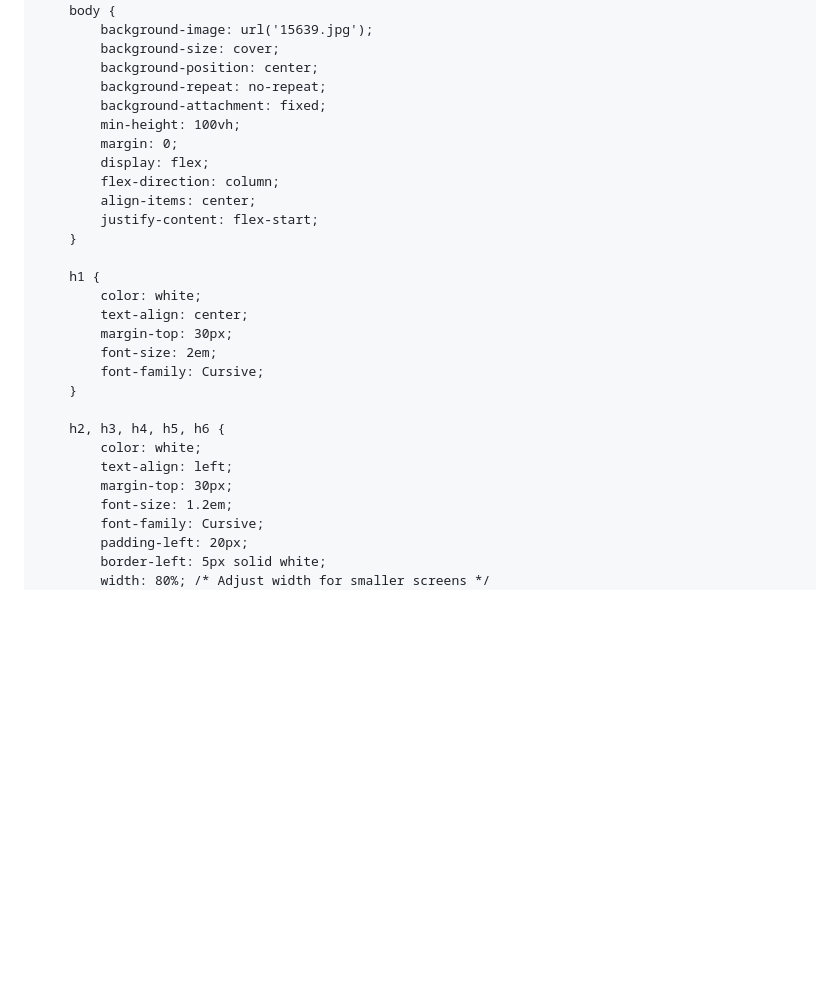
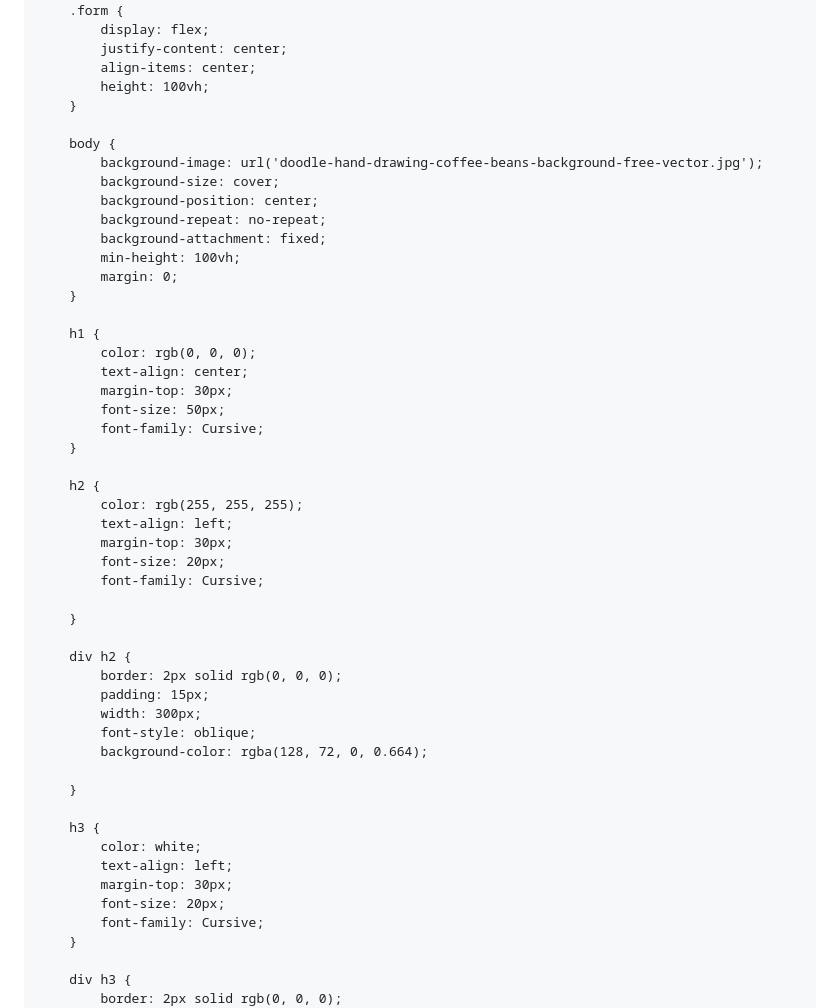
Before and after one commit to rachwane-khaled/beit-al-kel-menu, a Markdown page: README.md, the part around one of its changes. Drawn GitHub-style; blank space fills up the shorter version.

```diff
--- a/README.md
+++ b/README.md
@@ -5,36 +5,59 @@
     <meta name="viewport" content="width=device-width, initial-scale=1.0">
     <title>BEIT AL KEL</title>
 
+
     <style>
+        .form {
+            display: flex;
+            justify-content: center;
+            align-items: center;
+            height: 100vh;
+        }
+
         body {
-            background-image: url('15639.jpg');
+            background-image: url('doodle-hand-drawing-coffee-beans-background-free-vector.jpg');
             background-size: cover;
             background-position: center;
             background-repeat: no-repeat;
             background-attachment: fixed;
             min-height: 100vh;
             margin: 0;
-            display: flex;
-            flex-direction: column;
-            align-items: center;
-            justify-content: flex-start;
         }
 
         h1 {
-            color: white;
+            color: rgb(0, 0, 0);
             text-align: center;
             margin-top: 30px;
-            font-size: 2em;
+            font-size: 50px;
             font-family: Cursive;
         }
 
-        h2, h3, h4, h5, h6 {
+        h2 {
+            color: rgb(255, 255, 255);
+            text-align: left;
+            margin-top: 30px;
+            font-size: 20px;
+            font-family: Cursive;
+
+        }
+
+        div h2 {
+            border: 2px solid rgb(0, 0, 0);
+            padding: 15px;
+            width: 300px;
+            font-style: oblique;
+            background-color: rgba(128, 72, 0, 0.664);
+
+        }
+
+        h3 {
             color: white;
             text-align: left;
             margin-top: 30px;
-            font-size: 1.2em;
+            font-size: 20px;
             font-family: Cursive;
-            padding-left: 20px;
-            border-left: 5px solid white;
-            width: 80%; /* Adjust width for smaller screens */
+        }
+
+        div h3 {
+            border: 2px solid rgb(0, 0, 0);
             padding: 15px;
```
Also changed, not shown: other parts of README.md (+130 -20 lines).
